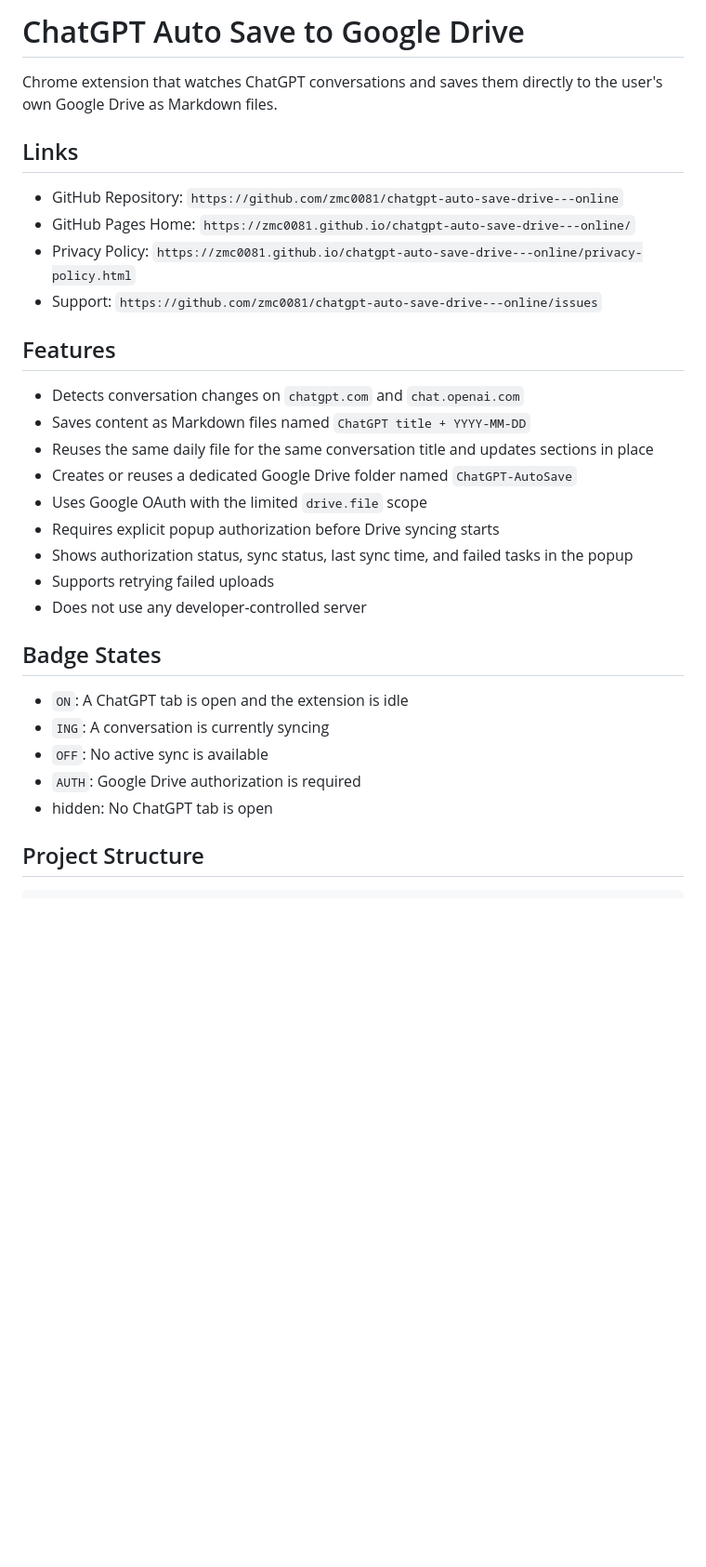
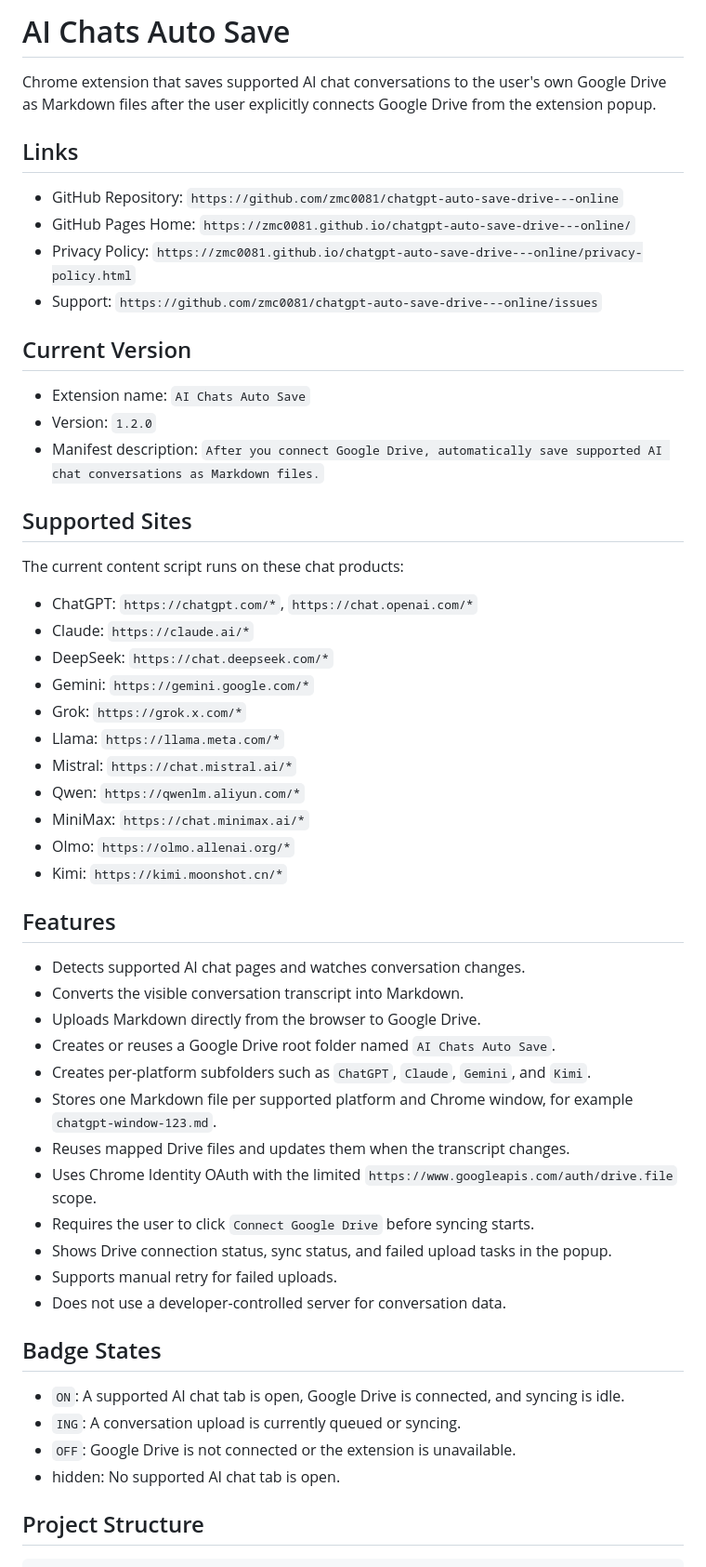
Before and after one commit to zmc0081/chatgpt-auto-save-drive---online, a Markdown page: README.md, the part around one of its changes. Shown at 93% size. GitHub-like rendering; blank space fills up the shorter version.

Commit message:
Update README for AI chats auto save

```diff
--- a/README.md
+++ b/README.md
@@ -1,6 +1,6 @@
-# ChatGPT Auto Save to Google Drive
+# AI Chats Auto Save
 
-Chrome extension that watches ChatGPT conversations and saves them directly to the user's own Google Drive as Markdown files.
+Chrome extension that saves supported AI chat conversations to the user's own Google Drive as Markdown files after the user explicitly connects Google Drive from the extension popup.
 
 ## Links
 
@@ -9,25 +9,49 @@ Chrome extension that watches ChatGPT conversations and saves them directly to t
 - Privacy Policy: `https://zmc0081.github.io/chatgpt-auto-save-drive---online/privacy-policy.html`
 - Support: `https://github.com/zmc0081/chatgpt-auto-save-drive---online/issues`
 
+## Current Version
+
+- Extension name: `AI Chats Auto Save`
+- Version: `1.2.0`
+- Manifest description: `After you connect Google Drive, automatically save supported AI chat conversations as Markdown files.`
+
+## Supported Sites
+
+The current content script runs on these chat products:
+
+- ChatGPT: `https://chatgpt.com/*`, `https://chat.openai.com/*`
+- Claude: `https://claude.ai/*`
+- DeepSeek: `https://chat.deepseek.com/*`
+- Gemini: `https://gemini.google.com/*`
+- Grok: `https://grok.x.com/*`
+- Llama: `https://llama.meta.com/*`
+- Mistral: `https://chat.mistral.ai/*`
+- Qwen: `https://qwenlm.aliyun.com/*`
+- MiniMax: `https://chat.minimax.ai/*`
+- Olmo: `https://olmo.allenai.org/*`
+- Kimi: `https://kimi.moonshot.cn/*`
+
 ## Features
 
-- Detects conversation changes on `chatgpt.com` and `chat.openai.com`
-- Saves content as Markdown files named `ChatGPT title + YYYY-MM-DD`
-- Reuses the same daily file for the same conversation title and updates sections in place
-- Creates or reuses a dedicated Google Drive folder named `ChatGPT-AutoSave`
-- Uses Google OAuth with the limited `drive.file` scope
-- Requires explicit popup authorization before Drive syncing starts
-- Shows authorization status, sync status, last sync time, and failed tasks in the popup
-- Supports retrying failed uploads
-- Does not use any developer-controlled server
+- Detects supported AI chat pages and watches conversation changes.
+- Converts the visible conversation transcript into Markdown.
+- Uploads Markdown directly from the browser to Google Drive.
+- Creates or reuses a Google Drive root folder named `AI Chats Auto Save`.
+- Creates per-platform subfolders such as `ChatGPT`, `Claude`, `Gemini`, and `Kimi`.
+- Stores one Markdown file per supported platform and Chrome window, for example `chatgpt-window-123.md`.
+- Reuses mapped Drive files and updates them when the transcript changes.
+- Uses Chrome Identity OAuth with the limited `https://www.googleapis.com/auth/drive.file` scope.
+- Requires the user to click `Connect Google Drive` before syncing starts.
+- Shows Drive connection status, sync status, and failed upload tasks in the popup.
+- Supports manual retry for failed uploads.
+- Does not use a developer-controlled server for conversation data.
 
 ## Badge States
 
-- `ON`: A ChatGPT tab is open and the extension is idle
-- `ING`: A conversation is currently syncing
-- `OFF`: No active sync is available
-- `AUTH`: Google Drive authorization is required
-- hidden: No ChatGPT tab is open
+- `ON`: A supported AI chat tab is open, Google Drive is connected, and syncing is idle.
+- `ING`: A conversation upload is currently queued or syncing.
+- `OFF`: Google Drive is not connected or the extension is unavailable.
+- hidden: No supported AI chat tab is open.
 
 ## Project Structure
 
```
Also changed, not shown: other parts of README.md (+62 -41 lines).
